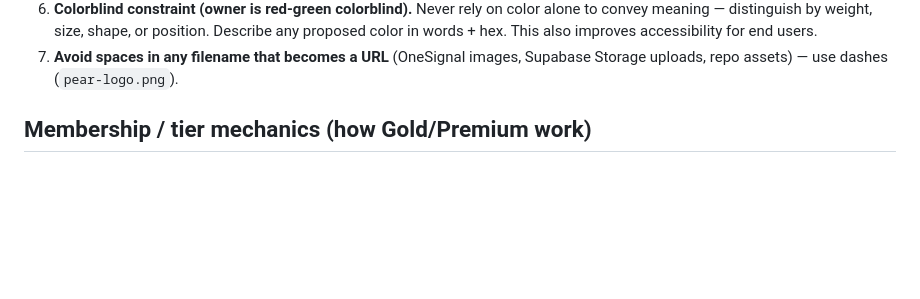
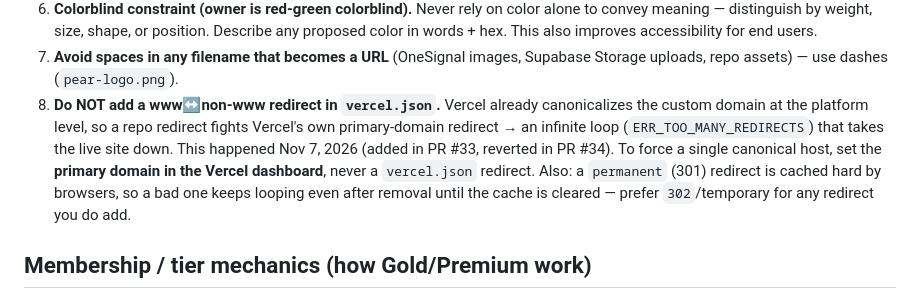
Before and after one commit to teachersconnectteachers/pairdups, a Markdown page: CLAUDE.md, the part around the change. Drawn GitHub-style; blank space fills up the shorter version.

Commit message:
Note www/non-www redirect-loop incident in CLAUDE.md (critical rule #8)
Records the Nov 7 ERR_TOO_MANY_REDIRECTS incident so it isn't repeated: don't
add a www<->non-www redirect in vercel.json (it fights Vercel's own primary-
domain redirect and loops the live site). Use the Vercel dashboard primary-
domain setting instead, and prefer 302 over 301 for any redirect.

Co-Authored-By: Claude Opus 4.8 <noreply@anthropic.com>
Claude-Session: https://claude.ai/code/session_016SZEggH45AhUrsrJPQ2zee

```diff
--- a/CLAUDE.md
+++ b/CLAUDE.md
@@ -68,6 +68,15 @@ underway — see "Google Play submission progress" below.**
    accessibility for end users.
 7. **Avoid spaces in any filename that becomes a URL** (OneSignal images,
    Supabase Storage uploads, repo assets) — use dashes (`pear-logo.png`).
+8. **Do NOT add a www↔non-www redirect in `vercel.json`.** Vercel already
+   canonicalizes the custom domain at the platform level, so a repo redirect
+   fights Vercel's own primary-domain redirect → an infinite loop
+   (`ERR_TOO_MANY_REDIRECTS`) that takes the live site down. This happened
+   Nov 7, 2026 (added in PR #33, reverted in PR #34). To force a single canonical
+   host, set the **primary domain in the Vercel dashboard**, never a `vercel.json`
+   redirect. Also: a `permanent` (301) redirect is cached hard by browsers, so a
+   bad one keeps looping even after removal until the cache is cleared — prefer
+   `302`/temporary for any redirect you do add.
 
 ## Membership / tier mechanics (how Gold/Premium work)
 
```
